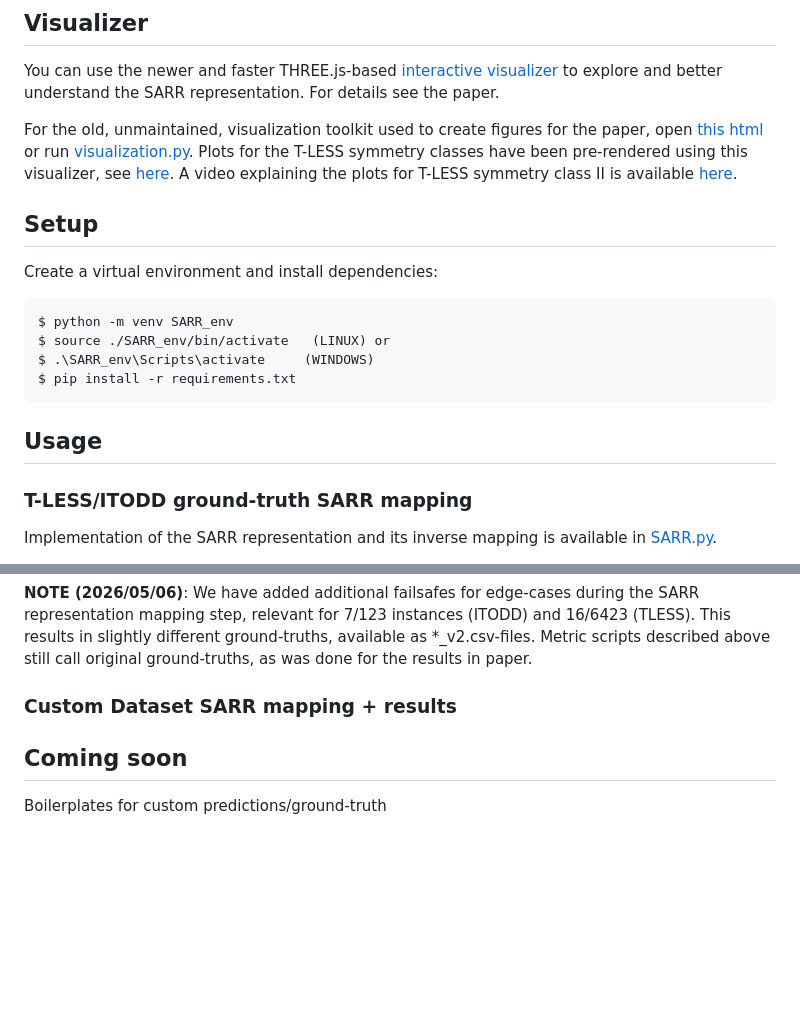
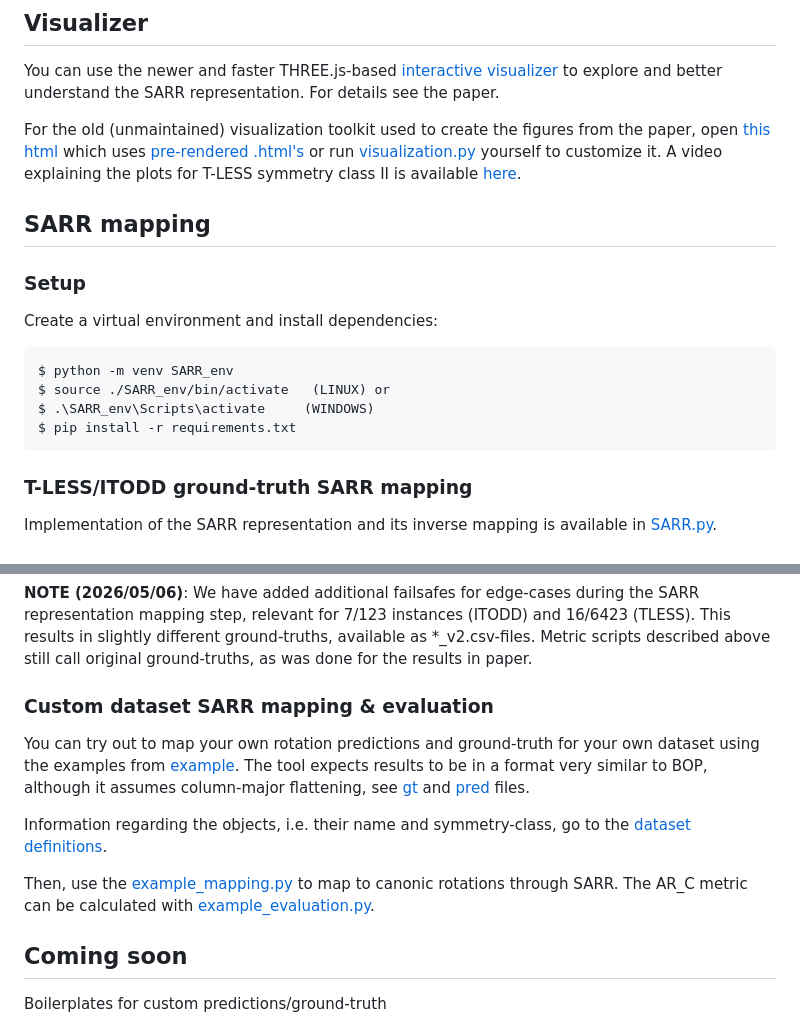
Before and after one commit to akriegler/SARR, a Markdown page: README.md, 2 parts joined by grey strips. Drawn GitHub-style; blank space fills up the shorter version.

````diff
--- a/README.md
+++ b/README.md
@@ -28,9 +28,10 @@ Contact: *andreas.kriegler@tuwien.ac.at*
 ## Visualizer
 You can use the newer and faster THREE.js-based [interactive visualizer](https://akriegler.github.io/SARR/visualizer/SARR_viewer_v2.html) to explore and better understand the SARR representation. For details see the paper.
 
-For the old, unmaintained, visualization toolkit used to create figures for the paper, open [this html](visualizer/old/SARR_viewer_v1.html) or run [visualization.py](visualizer/old/visualization.py). Plots for the T-LESS symmetry classes have been pre-rendered using this visualizer, see [here](visualizer/old/renders). A video explaining the plots for T-LESS symmetry class II is available [here](visualizer/old/supplementary_video_visualization-toolkit_T-LESS_symmetry_II.mp4).
+For the old (unmaintained) visualization toolkit used to create the figures from the paper, open [this html](visualizer/old/SARR_viewer_v1.html) which uses [pre-rendered .html's](visualizer/old/renders) or run [visualization.py](visualizer/old/visualization.py) yourself to customize it. A video explaining the plots for T-LESS symmetry class II is available [here](visualizer/old/supplementary_video_visualization-toolkit_T-LESS_symmetry_II.mp4).
 
-## Setup
+## SARR mapping
+### Setup
 Create a virtual environment and install dependencies:
 ```
 $ python -m venv SARR_env
@@ -39,7 +40,6 @@ $ .\SARR_env\Scripts\activate     (WINDOWS)
 $ pip install -r requirements.txt
 ```
 
-## Usage
 ###  T-LESS/ITODD ground-truth SARR mapping
 Implementation of the SARR representation and its inverse mapping is available in [SARR.py](source/SARR.py).
 
@@ -69,7 +69,13 @@ To reproduce our AR_B scores use the [bop-toolkit](https://github.com/thodan/bop
 
 **NOTE (2026/05/06)**: We have added additional failsafes for edge-cases during the SARR representation mapping step, relevant for 7/123 instances (ITODD) and 16/6423 (TLESS). This results in slightly different ground-truths, available as *_v2.csv-files. Metric scripts described above still call original ground-truths, as was done for the results in paper.
 
-### Custom Dataset SARR mapping + results
+### Custom dataset SARR mapping & evaluation
+You can try out to map your own rotation predictions and ground-truth for your own dataset using the examples from [example](example). The tool expects results to be in a format very similar to BOP, although it assumes column-major flattening, see [gt](example/gt.csv) and [pred](example/prediction.csv) files.
+
+Information regarding the objects, i.e. their name and symmetry-class, go to the [dataset definitions](example/example_dataset_definitions.py).
+
+Then, use the [example_mapping.py](example/example_mapping.py) to map to canonic rotations through SARR. The AR_C metric can be calculated with [example_evaluation.py](example/example_evaluation.py).
+
 
 ## Coming soon
 Boilerplates for custom predictions/ground-truth
````
